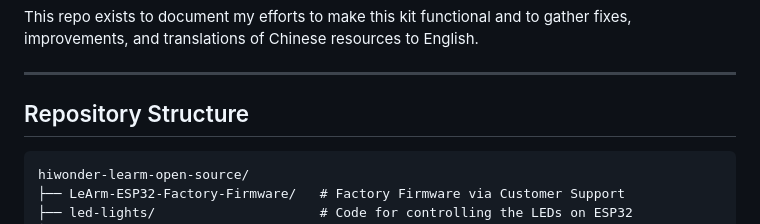
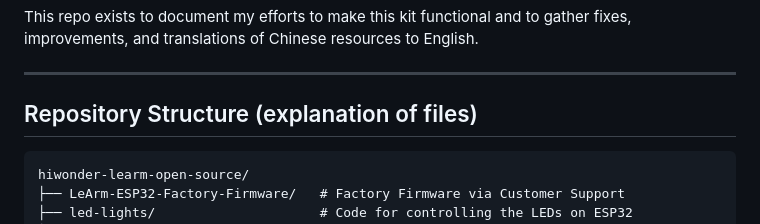
Before and after one commit to TheKicker/hiwonder-learm-open-source, a Markdown page: README.md, the part around the change. GitHub-like rendering.

````diff
--- a/README.md
+++ b/README.md
@@ -40,7 +40,7 @@ This repo exists to document my efforts to make this kit functional and to gathe
 
 ---
 
-## Repository Structure
+## Repository Structure (explanation of files)
 
 ```
 hiwonder-learm-open-source/
````
